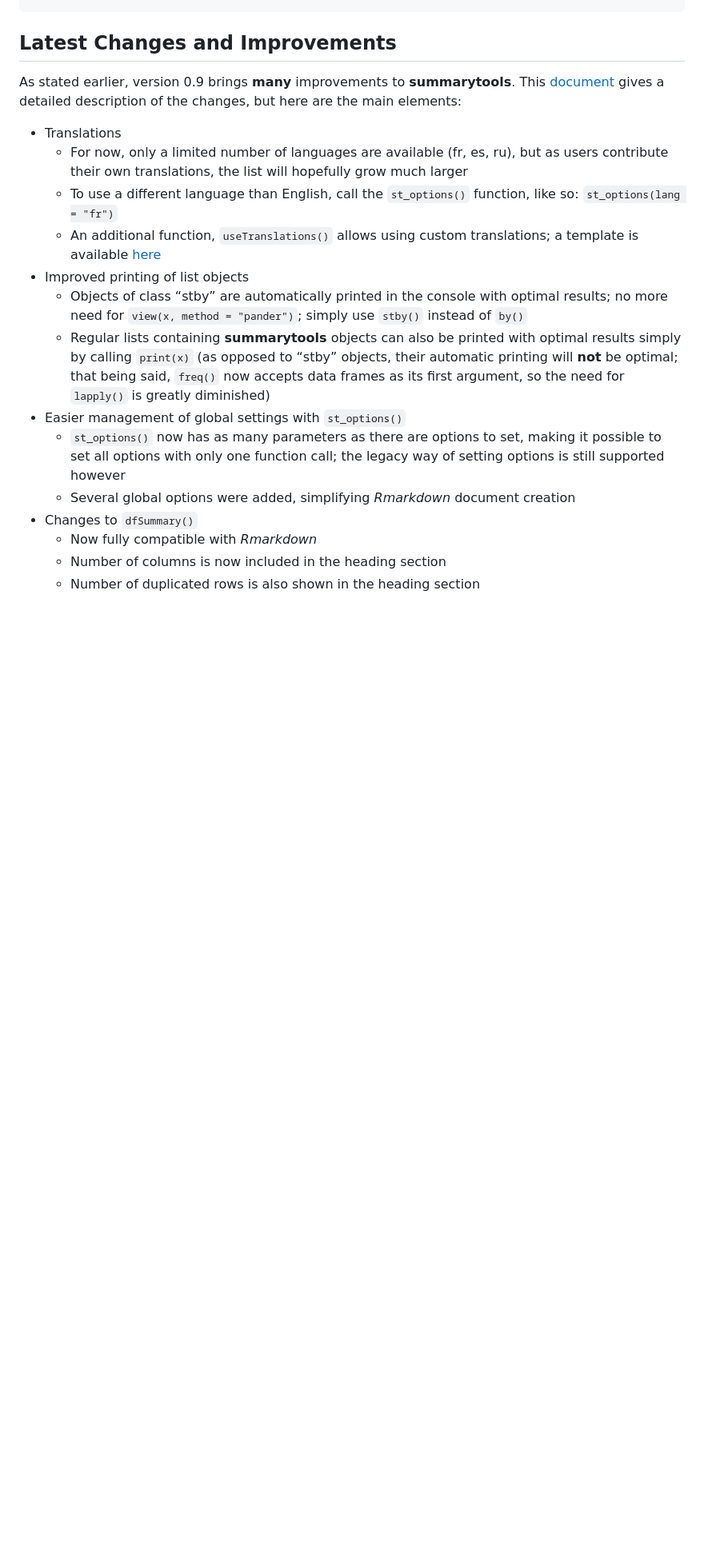
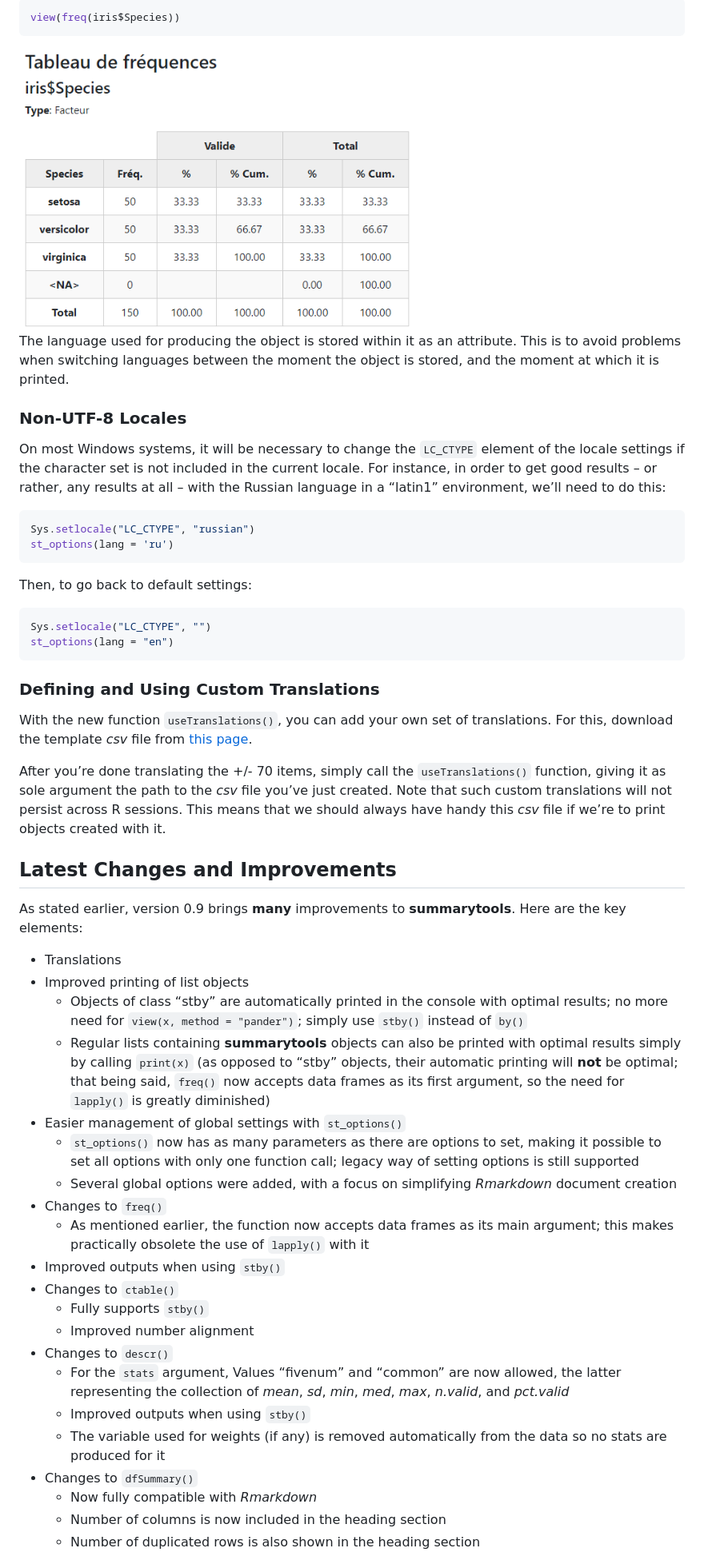
Before and after one commit to dcomtois/summarytools, a Markdown page: README.md, the part around the change printed below. Shown: that part at 80% size. Rendered like a GitHub page; blank space fills up the shorter version.

````diff
--- a/README.md
+++ b/README.md
@@ -670,20 +763,51 @@ print(dfSummary(somedata, graph.magnif = 0.8),
+``` r
+view(freq(iris$Species))
+```
+
+<img style="float: center;" src="img/freq-fr.png" width=500px />
+
+The language used for producing the object is stored within it as an
+attribute. This is to avoid problems when switching languages between
+the moment the object is stored, and the moment at which it is printed.
+
+### Non-UTF-8 Locales
+
+On most Windows systems, it will be necessary to change the `LC_CTYPE`
+element of the locale settings if the character set is not included in
+the current locale. For instance, in order to get good results – or
+rather, any results at all – with the Russian language in a “latin1”
+environment, we’ll need to do this:
+
+``` r
+Sys.setlocale("LC_CTYPE", "russian")
+st_options(lang = 'ru')
+```
+
+Then, to go back to default settings:
+
+``` r
+Sys.setlocale("LC_CTYPE", "")
+st_options(lang = "en")
+```
+
+### Defining and Using Custom Translations
+
+With the new function `useTranslations()`, you can add your own set of
+translations. For this, download the template *csv* file from [this
+page](https://raw.githubusercontent.com/dcomtois/summarytools/master/translations/language_template.csv).
+
+After you’re done translating the +/- 70 items, simply call the
+`useTranslations()` function, giving it as sole argument the path to the
+*csv* file you’ve just created. Note that such custom translations will
+not persist across R sessions. This means that we should always have
+handy this *csv* file if we’re to print objects created with it.
+
 ## <a id="latest-changes"></a>Latest Changes and Improvements
 
 As stated earlier, version 0.9 brings **many** improvements to
-**summarytools**. This
-[document](http://htmlpreview.github.io/?https://github.com/dcomtois/summarytools/blob/master/doc/Changes-Introduced-in-Version-0-9.htm)
-gives a detailed description of the changes, but here are the main
-elements:
+**summarytools**. Here are the key elements:
 
   - Translations
-      - For now, only a limited number of languages are available (fr,
-        es, ru), but as users contribute their own translations, the
-        list will hopefully grow much larger
-      - To use a different language than English, call the
-        `st_options()` function, like so: `st_options(lang = "fr")`
-      - An additional function, `useTranslations()` allows using custom
-        translations; a template is available
-        [here](https://raw.githubusercontent.com/dcomtois/summarytools/master/translations/language_template.csv)
   - Improved printing of list objects
       - Objects of class “stby” are automatically printed in the console
         with optimal results; no more need for `view(x, method =
@@ -697,10 +821,24 @@ elements:
   - Easier management of global settings with `st_options()`
       - `st_options()` now has as many parameters as there are options
         to set, making it possible to set all options with only one
-        function call; the legacy way of setting options is still
-        supported however
-      - Several global options were added, simplifying *Rmarkdown*
-        document creation
+        function call; legacy way of setting options is still supported
+      - Several global options were added, with a focus on simplifying
+        *Rmarkdown* document creation
+  - Changes to `freq()`
+      - As mentioned earlier, the function now accepts data frames as
+        its main argument; this makes practically obsolete the use of
+        `lapply()` with it
+  - Improved outputs when using `stby()`
+  - Changes to `ctable()`
+      - Fully supports `stby()`
+      - Improved number alignment
+  - Changes to `descr()`
+      - For the `stats` argument, Values “fivenum” and “common” are now
+        allowed, the latter representing the collection of *mean*, *sd*,
+        *min*, *med*, *max*, *n.valid*, and *pct.valid*
+      - Improved outputs when using `stby()`
+      - The variable used for weights (if any) is removed automatically
+        from the data so no stats are produced for it
   - Changes to `dfSummary()`
       - Now fully compatible with *Rmarkdown*
       - Number of columns is now included in the heading section
````
Also changed, not shown: other parts of README.md (+267 -176 lines), img/dfSummary_in_RStudio_Viewer.png, vignettes/dfSummary_in_RStudio_Viewer.png, 2 other files.
